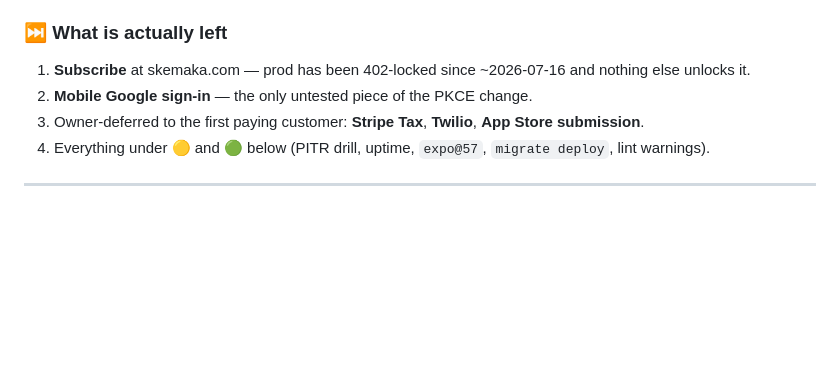
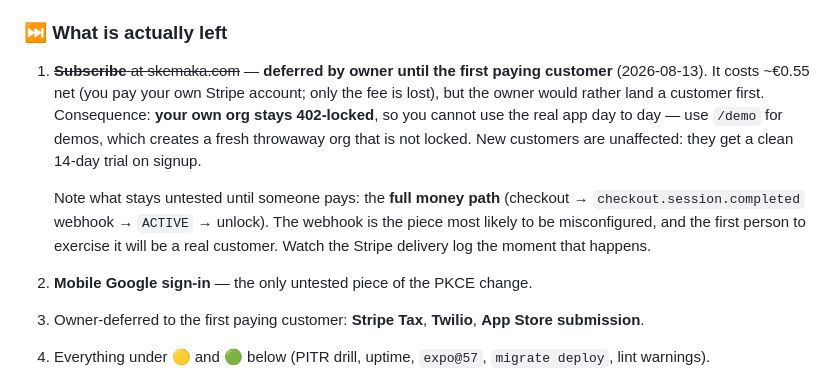
Before and after one commit to Gamborg0101/skemaka, a Markdown page: Before launch.md, the part around the change. Drawn GitHub-style; blank space fills up the shorter version.

Commit message:
docs(launch): defer subscribing until the first paying customer (#46)
Owner's call (2026-08-13): land a customer before spending real money on
the round-trip subscription. Records the two consequences — the owner's own
org stays 402-locked so /demo is the way to show the app, and the full money
path (checkout -> webhook -> ACTIVE -> unlock) stays untested until a real
customer exercises it.

Co-authored-by: Claude Opus 5 <noreply@anthropic.com>

```diff
--- a/Before launch.md
+++ b/Before launch.md
@@ -36,8 +36,19 @@ Google sign-in verified against production**.
 
 ### ⏭️ What is actually left
 
-1. **Subscribe** at skemaka.com — prod has been 402-locked since ~2026-07-16 and
-   nothing else unlocks it.
+1. ~~**Subscribe** at skemaka.com~~ — **deferred by owner until the first
+   paying customer** (2026-08-13). It costs ~€0.55 net (you pay your own Stripe
+   account; only the fee is lost), but the owner would rather land a customer
+   first. Consequence: **your own org stays 402-locked**, so you cannot use the
+   real app day to day — use `/demo` for demos, which creates a fresh
+   throwaway org that is not locked. New customers are unaffected: they get a
+   clean 14-day trial on signup.
+
+   Note what stays untested until someone pays: the **full money path**
+   (checkout → `checkout.session.completed` webhook → `ACTIVE` → unlock). The
+   webhook is the piece most likely to be misconfigured, and the first person
+   to exercise it will be a real customer. Watch the Stripe delivery log the
+   moment that happens.
 2. **Mobile Google sign-in** — the only untested piece of the PKCE change.
 3. Owner-deferred to the first paying customer: **Stripe Tax**, **Twilio**,
    **App Store submission**.
```
